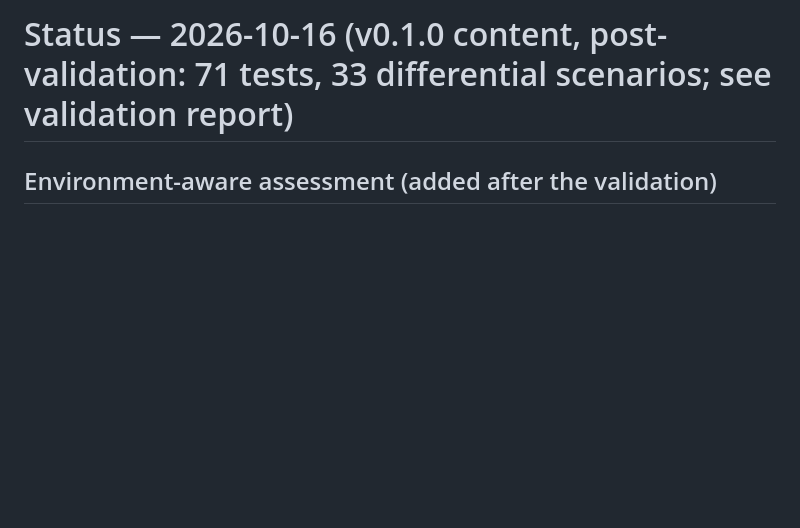
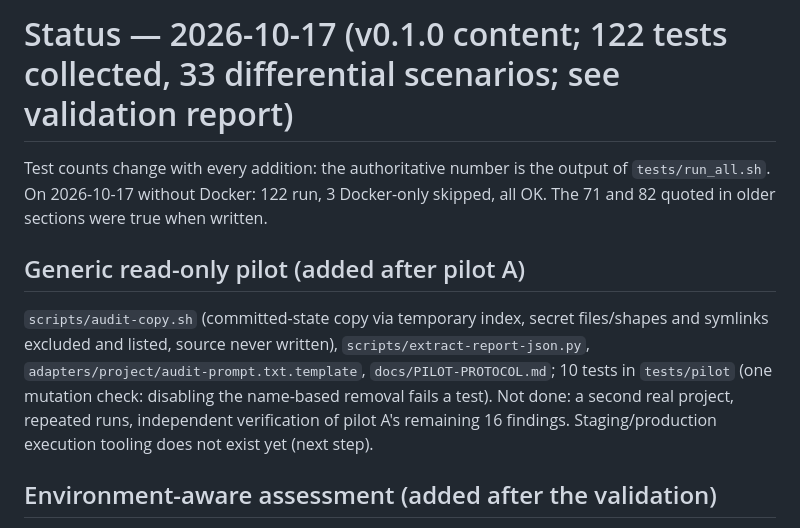
Before and after one commit to Tiemsky/security-engineering, a Markdown page: docs/status.md, the part around the change. Rendered like a GitHub page; blank space fills up the shorter version.

```diff
--- a/docs/status.md
+++ b/docs/status.md
@@ -1,4 +1,7 @@
-# Status — 2026-10-16 (v0.1.0 content, post-validation: 71 tests, 33 differential scenarios; see validation report)
+# Status — 2026-10-17 (v0.1.0 content; 122 tests collected, 33 differential scenarios; see validation report)
+Test counts change with every addition: the authoritative number is the output of `tests/run_all.sh`. On 2026-10-17 without Docker: 122 run, 3 Docker-only skipped, all OK. The 71 and 82 quoted in older sections were true when written.
+## Generic read-only pilot (added after pilot A)
+`scripts/audit-copy.sh` (committed-state copy via temporary index, secret files/shapes and symlinks excluded and listed, source never written), `scripts/extract-report-json.py`, `adapters/project/audit-prompt.txt.template`, `docs/PILOT-PROTOCOL.md`; 10 tests in `tests/pilot` (one mutation check: disabling the name-based removal fails a test). Not done: a second real project, repeated runs, independent verification of pilot A's remaining 16 findings. Staging/production execution tooling does not exist yet (next step).
 ## Environment-aware assessment (added after the validation)
 Skill `environment-assessment` (13th skill) + `scripts/assessment-gate.py` + contracts `assessment-scope` / `assessment-report` + `core/assessment-coverage.yaml` + `core/assessment-quality-gate.md`. Agents gain the skill (orchestrator stage 0, auditor, architect, reviewer) and **no new permission**. `tests/assessment` (30 tests): classification, every gate rule, report validator, coverage topics, wiring, installed gate. Real sessions: 4 scenarios × Claude Code, Antigravity, OpenCode, all matching the gate after two fixes (see validation report §10). Not provided: a scanner or any tool that sends requests; automatic copy of the scope template; macOS/native Windows runs.
 
```
Also changed, not shown: docs/validation-v0.1.0.md (+11 -0 lines).
